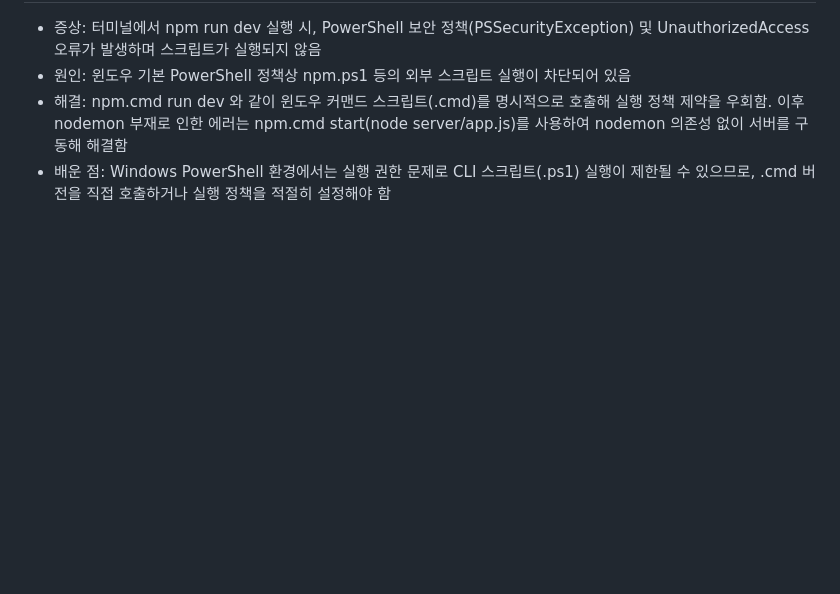
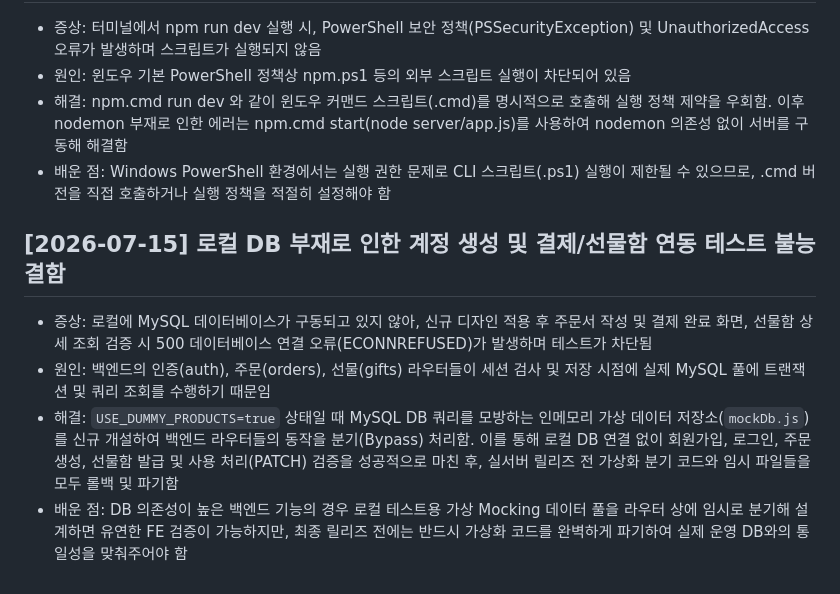
Before and after one commit to adapterz/wku-2026-1-kakao-shop, a Markdown page: docs/FE/TROUBLESHOOTING.md, the part around the change. Drawn GitHub-style; blank space fills up the shorter version.

Commit message:
docs: write FE DEVLOG and Troubleshooting for pass thumbnail integration

```diff
--- a/docs/FE/TROUBLESHOOTING.md
+++ b/docs/FE/TROUBLESHOOTING.md
@@ -47,3 +47,9 @@
 - 원인: 윈도우 기본 PowerShell 정책상 npm.ps1 등의 외부 스크립트 실행이 차단되어 있음
 - 해결: npm.cmd run dev 와 같이 윈도우 커맨드 스크립트(.cmd)를 명시적으로 호출해 실행 정책 제약을 우회함. 이후 nodemon 부재로 인한 에러는 npm.cmd start(node server/app.js)를 사용하여 nodemon 의존성 없이 서버를 구동해 해결함
 - 배운 점: Windows PowerShell 환경에서는 실행 권한 문제로 CLI 스크립트(.ps1) 실행이 제한될 수 있으므로, .cmd 버전을 직접 호출하거나 실행 정책을 적절히 설정해야 함
+
+## [2026-07-15] 로컬 DB 부재로 인한 계정 생성 및 결제/선물함 연동 테스트 불능 결함
+- 증상: 로컬에 MySQL 데이터베이스가 구동되고 있지 않아, 신규 디자인 적용 후 주문서 작성 및 결제 완료 화면, 선물함 상세 조회 검증 시 500 데이터베이스 연결 오류(ECONNREFUSED)가 발생하며 테스트가 차단됨
+- 원인: 백엔드의 인증(auth), 주문(orders), 선물(gifts) 라우터들이 세션 검사 및 저장 시점에 실제 MySQL 풀에 트랜잭션 및 쿼리 조회를 수행하기 때문임
+- 해결: `USE_DUMMY_PRODUCTS=true` 상태일 때 MySQL DB 쿼리를 모방하는 인메모리 가상 데이터 저장소(`mockDb.js`)를 신규 개설하여 백엔드 라우터들의 동작을 분기(Bypass) 처리함. 이를 통해 로컬 DB 연결 없이 회원가입, 로그인, 주문 생성, 선물함 발급 및 사용 처리(PATCH) 검증을 성공적으로 마친 후, 실서버 릴리즈 전 가상화 분기 코드와 임시 파일들을 모두 롤백 및 파기함
+- 배운 점: DB 의존성이 높은 백엔드 기능의 경우 로컬 테스트용 가상 Mocking 데이터 풀을 라우터 상에 임시로 분기해 설계하면 유연한 FE 검증이 가능하지만, 최종 릴리즈 전에는 반드시 가상화 코드를 완벽하게 파기하여 실제 운영 DB와의 통일성을 맞춰주어야 함
```
Also changed, not shown: docs/FE/DEVLOG.md (+5 -0 lines).
